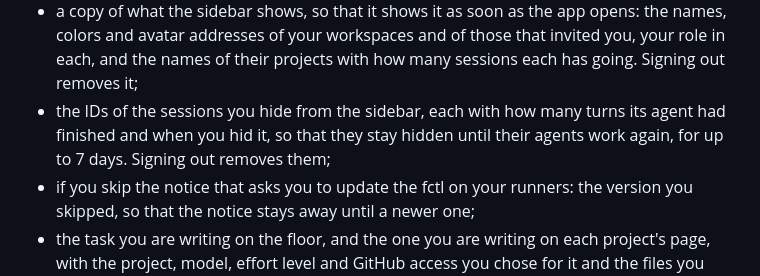
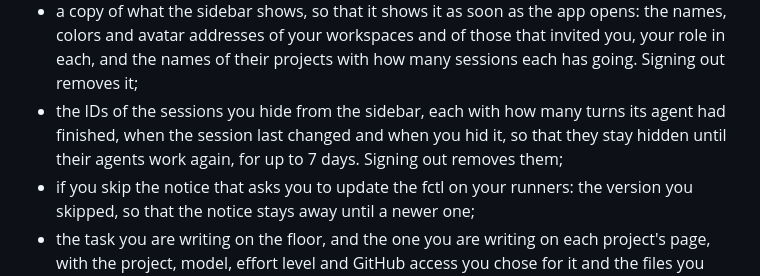
Before and after one commit to hyperstructure/fctl-site, a Markdown page: legal/privacy.md, the part around the change. GitHub-like rendering.

Commit message:
docs(legal): say the browser keeps when a hidden session last changed

```diff
--- a/legal/privacy.md
+++ b/legal/privacy.md
@@ -427,9 +427,9 @@ Your browser also keeps:
   those that invited you, your role in each, and the names of their projects
   with how many sessions each has going. Signing out removes it;
 - the IDs of the sessions you hide from the sidebar, each with how many
-  turns its agent had finished and when you hid it, so that they stay
-  hidden until their agents work again, for up to 7 days. Signing out
-  removes them;
+  turns its agent had finished, when the session last changed and when you
+  hid it, so that they stay hidden until their agents work again, for up
+  to 7 days. Signing out removes them;
 - if you skip the notice that asks you to update the fctl on your runners:
   the version you skipped, so that the notice stays away until a newer one;
 - the task you are writing on the floor, and the one you are writing on each
```
